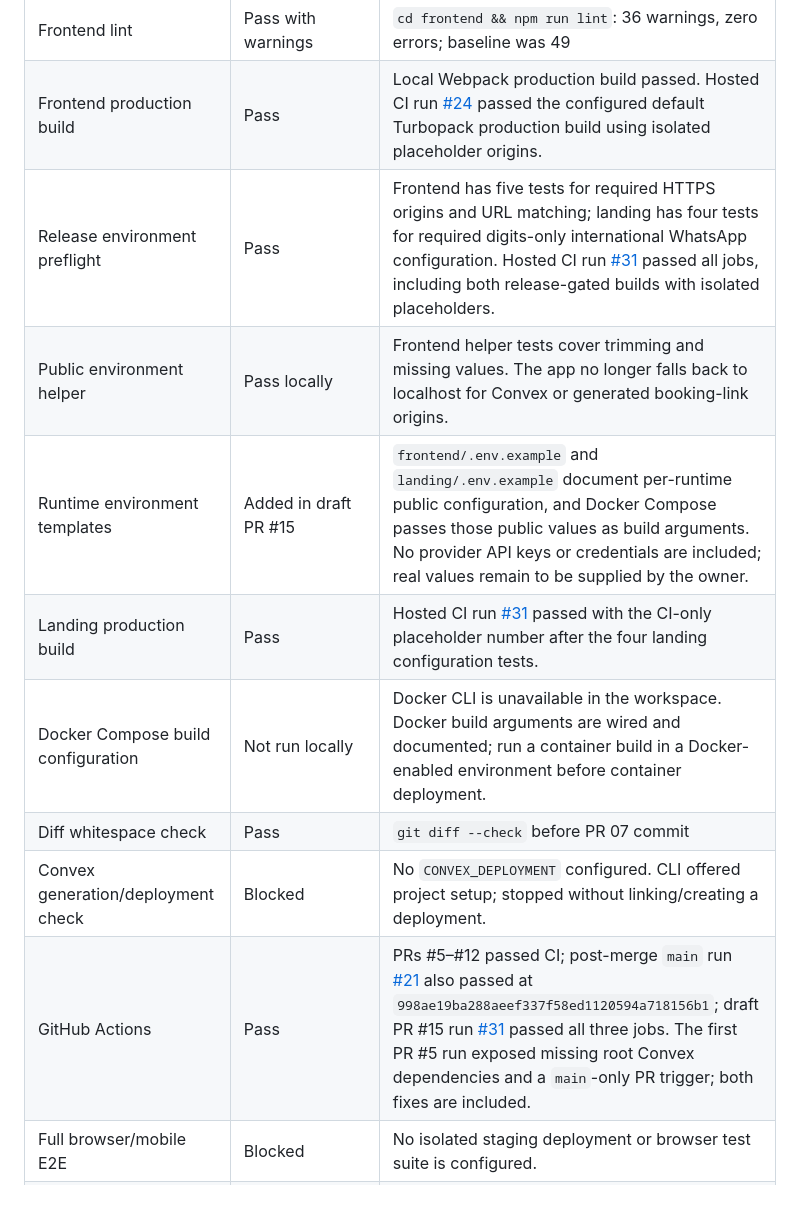
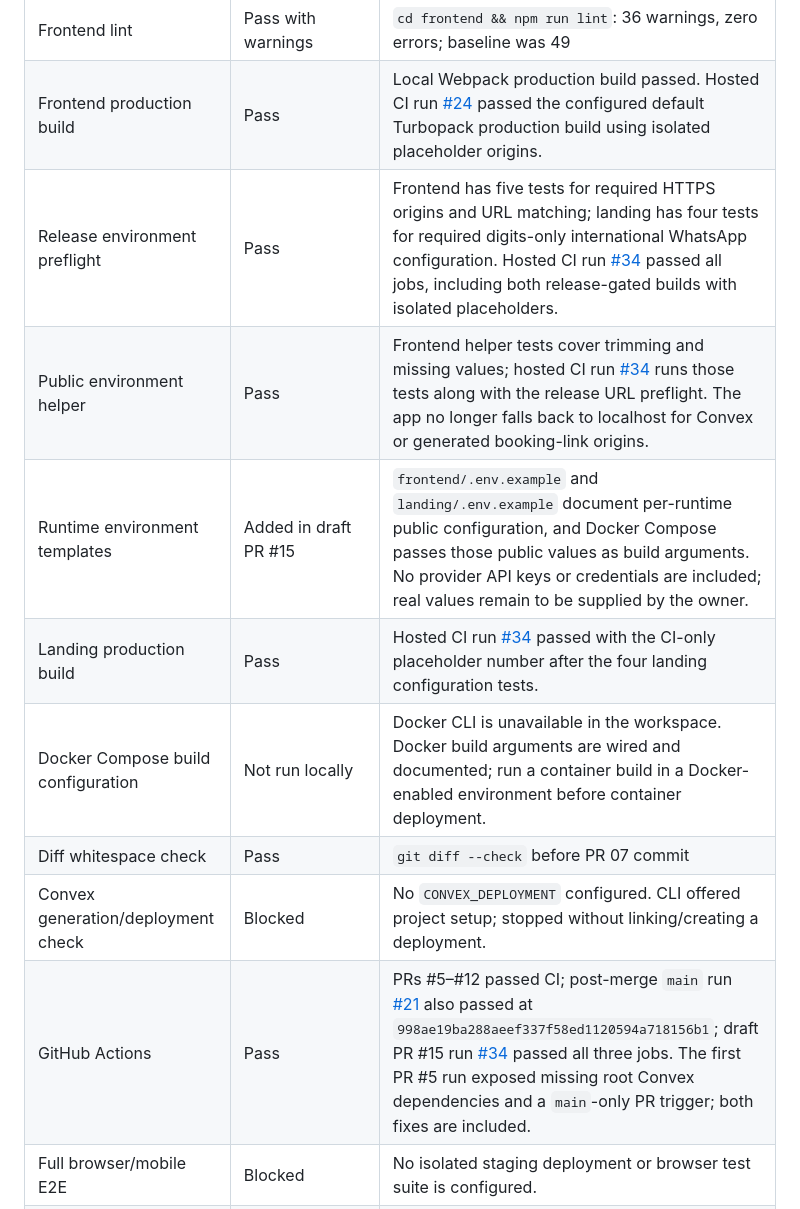
Before and after one commit to ikbakk/rentalin, a Markdown page: docs/release-readiness.md, the part around the change. GitHub-like rendering.

Commit message:
docs: record final hosted environment verification

```diff
--- a/docs/release-readiness.md
+++ b/docs/release-readiness.md
@@ -38,14 +38,14 @@ Copy-ready descriptions remain in `docs/pr-drafts/` as implementation history.
 | Frontend TypeScript check | Pass | `cd frontend && npm run typecheck`; run after the production build to avoid concurrent `.next/types` regeneration |
 | Frontend lint | Pass with warnings | `cd frontend && npm run lint`: 36 warnings, zero errors; baseline was 49 |
 | Frontend production build | Pass | Local Webpack production build passed. Hosted CI run [#24](https://github.com/ikbakk/rentalin/actions/runs/38118813507) passed the configured default Turbopack production build using isolated placeholder origins. |
-| Release environment preflight | Pass | Frontend has five tests for required HTTPS origins and URL matching; landing has four tests for required digits-only international WhatsApp configuration. Hosted CI run [#31](https://github.com/ikbakk/rentalin/actions/runs/38134161914) passed all jobs, including both release-gated builds with isolated placeholders. |
-| Public environment helper | Pass locally | Frontend helper tests cover trimming and missing values. The app no longer falls back to localhost for Convex or generated booking-link origins. |
+| Release environment preflight | Pass | Frontend has five tests for required HTTPS origins and URL matching; landing has four tests for required digits-only international WhatsApp configuration. Hosted CI run [#34](https://github.com/ikbakk/rentalin/actions/runs/38134296645) passed all jobs, including both release-gated builds with isolated placeholders. |
+| Public environment helper | Pass | Frontend helper tests cover trimming and missing values; hosted CI run [#34](https://github.com/ikbakk/rentalin/actions/runs/38134296645) runs those tests along with the release URL preflight. The app no longer falls back to localhost for Convex or generated booking-link origins. |
 | Runtime environment templates | Added in draft PR #15 | `frontend/.env.example` and `landing/.env.example` document per-runtime public configuration, and Docker Compose passes those public values as build arguments. No provider API keys or credentials are included; real values remain to be supplied by the owner. |
-| Landing production build | Pass | Hosted CI run [#31](https://github.com/ikbakk/rentalin/actions/runs/38134161914) passed with the CI-only placeholder number after the four landing configuration tests. |
+| Landing production build | Pass | Hosted CI run [#34](https://github.com/ikbakk/rentalin/actions/runs/38134296645) passed with the CI-only placeholder number after the four landing configuration tests. |
 | Docker Compose build configuration | Not run locally | Docker CLI is unavailable in the workspace. Docker build arguments are wired and documented; run a container build in a Docker-enabled environment before container deployment. |
 | Diff whitespace check | Pass | `git diff --check` before PR 07 commit |
 | Convex generation/deployment check | Blocked | No `CONVEX_DEPLOYMENT` configured. CLI offered project setup; stopped without linking/creating a deployment. |
-| GitHub Actions | Pass | PRs #5–#12 passed CI; post-merge `main` run [#21](https://github.com/ikbakk/rentalin/actions/runs/38118332729) also passed at `998ae19ba288aeef337f58ed1120594a718156b1`; draft PR #15 run [#31](https://github.com/ikbakk/rentalin/actions/runs/38134161914) passed all three jobs. The first PR #5 run exposed missing root Convex dependencies and a `main`-only PR trigger; both fixes are included. |
+| GitHub Actions | Pass | PRs #5–#12 passed CI; post-merge `main` run [#21](https://github.com/ikbakk/rentalin/actions/runs/38118332729) also passed at `998ae19ba288aeef337f58ed1120594a718156b1`; draft PR #15 run [#34](https://github.com/ikbakk/rentalin/actions/runs/38134296645) passed all three jobs. The first PR #5 run exposed missing root Convex dependencies and a `main`-only PR trigger; both fixes are included. |
 | Full browser/mobile E2E | Blocked | No isolated staging deployment or browser test suite is configured. |
 | Current GitHub PR state | Follow-up drafts open | PRs #5–#12 are merged. Draft PR #13 refreshes post-merge readiness; draft PR #14 adds release environment validation; draft PR #15 prepares per-runtime environment configuration. These remain unmerged pending owner review. |
 | PR publication | Implementation merged; follow-ups drafted | PRs #5–#12 were merged into `main`. Readiness documentation and release environment preflight are tracked in draft PRs #13 and #14; runtime configuration templates and validation are proposed in draft PR #15. |
```
